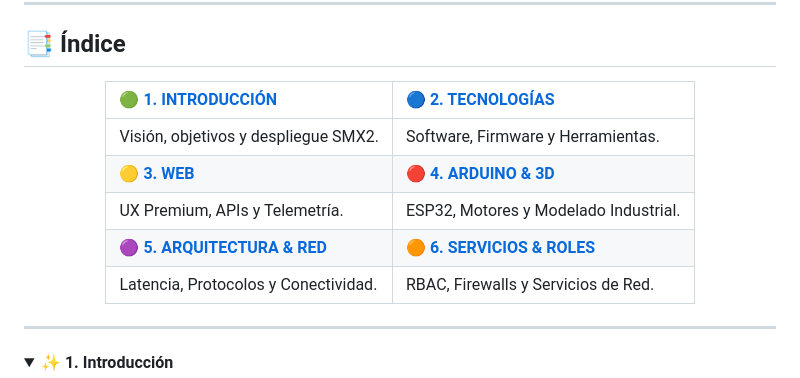
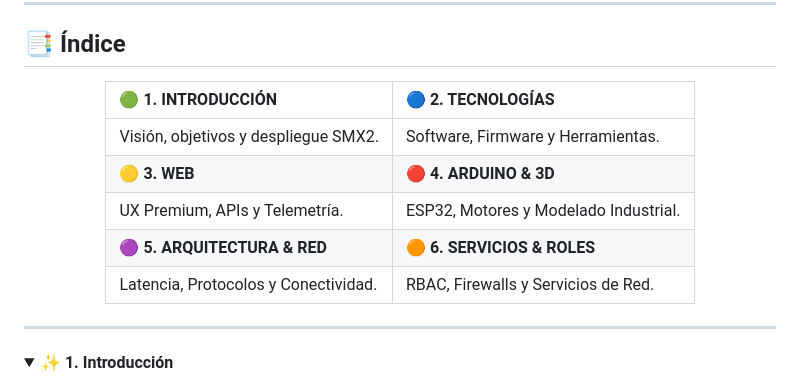
Before and after one commit to katyarobuste08/SMX2_LuxurySLL, a Markdown page: README.md, the part around the change. Drawn GitHub-style.

```diff
--- a/README.md
+++ b/README.md
@@ -16,15 +16,16 @@
 
 <div align="center">
 
-| 🟢 [**1. INTRODUCCIÓN**](#introducción) | 🔵 [**2. TECNOLOGÍAS**](#tecnologías-y-herramientas) |
+| 🟢 **1. INTRODUCCIÓN** | 🔵 **2. TECNOLOGÍAS** |
 | :--- | :--- |
 | Visión, objetivos y despliegue SMX2. | Software, Firmware y Herramientas. |
-| 🟡 [**3. WEB**](#web) | 🔴 [**4. ARDUINO & 3D**](#arduino-y-modelo-3d) |
+| 🟡 **3. WEB** | 🔴 **4. ARDUINO & 3D** |
 | UX Premium, APIs y Telemetría. | ESP32, Motores y Modelado Industrial. |
-| 🟣 [**5. ARQUITECTURA & RED**](#arquitectura-y-red) | 🟠 [**6. SERVICIOS & ROLES**](#servicios-y-roles) |
+| 🟣 **5. ARQUITECTURA & RED** | 🟠 **6. SERVICIOS & ROLES** |
 | Latencia, Protocolos y Conectividad. | RBAC, Firewalls y Servicios de Red. |
 
 </div>
+
 
 ---
 
```
